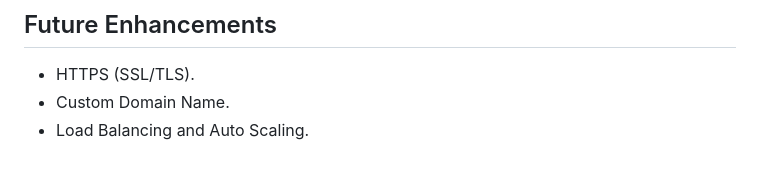
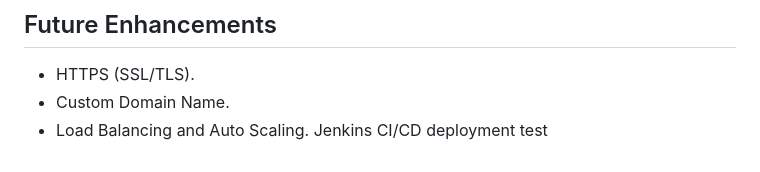
Before and after one commit to rishnicloud-tech/open-source-project-wiki, a Markdown page: README.md, the part around the change. Drawn GitHub-style.

Commit message:
Update project documentation

```diff
--- a/README.md
+++ b/README.md
@@ -112,3 +112,4 @@ Refer to `CLOUD_DEPLOYMENT.md` for detailed AWS deployment instructions.
 - HTTPS (SSL/TLS).
 - Custom Domain Name.
 - Load Balancing and Auto Scaling.
+Jenkins CI/CD deployment test
```
